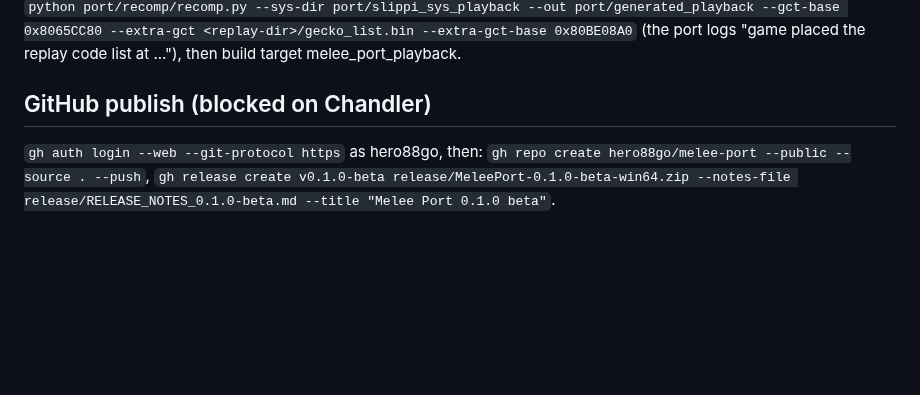
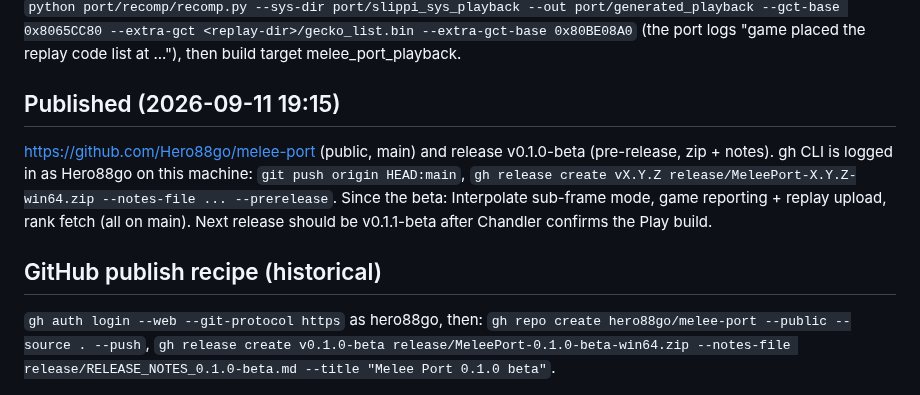
Before and after one commit to Hero88go/melee-unlocked, a Markdown page: HANDOFF_FABLE_3.md, the part around the change. Rendered like a GitHub page; blank space fills up the shorter version.

Commit message:
Handoff: published state

```diff
--- a/HANDOFF_FABLE_3.md
+++ b/HANDOFF_FABLE_3.md
@@ -74,7 +74,15 @@ float ulp. Rebuild recipe when a replay carries a different code list (another S
 --gct-base 0x8065CC80 --extra-gct <replay-dir>/gecko_list.bin --extra-gct-base 0x80BE08A0`
 (the port logs "game placed the replay code list at ..."), then build target melee_port_playback.
 
-## GitHub publish (blocked on Chandler)
+## Published (2026-09-11 19:15)
+
+https://github.com/Hero88go/melee-port (public, main) and release v0.1.0-beta (pre-release, zip +
+notes). gh CLI is logged in as Hero88go on this machine: `git push origin HEAD:main`,
+`gh release create vX.Y.Z release/MeleePort-X.Y.Z-win64.zip --notes-file ... --prerelease`.
+Since the beta: Interpolate sub-frame mode, game reporting + replay upload, rank fetch (all on
+main). Next release should be v0.1.1-beta after Chandler confirms the Play build.
+
+## GitHub publish recipe (historical)
 
 `gh auth login --web --git-protocol https` as hero88go, then: `gh repo create hero88go/melee-port
 --public --source . --push`, `gh release create v0.1.0-beta release/MeleePort-0.1.0-beta-win64.zip
```
